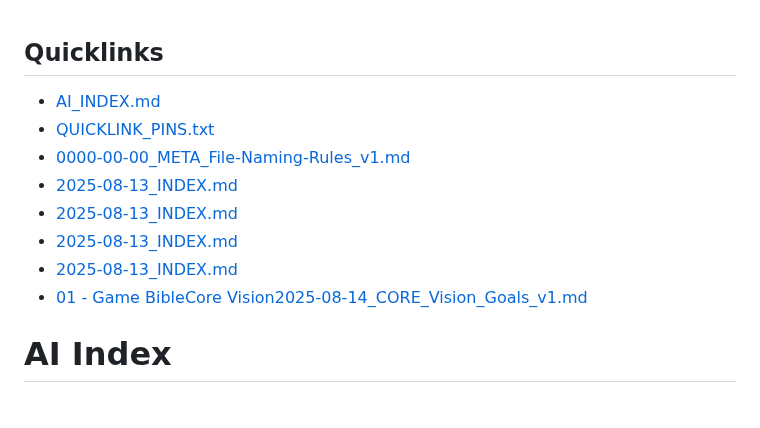
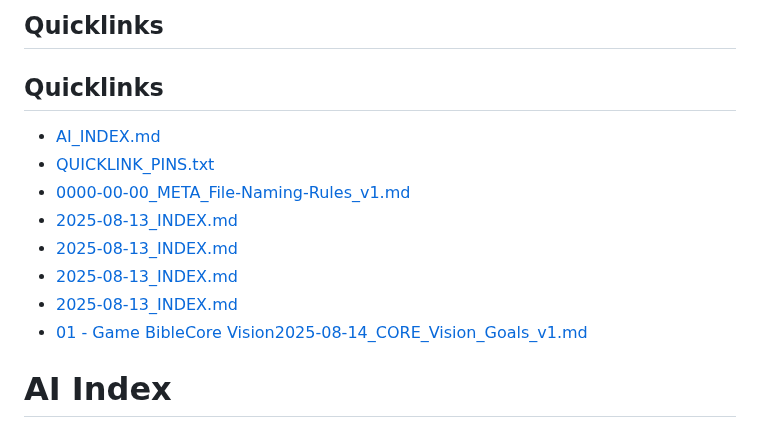
Before and after one commit to altondavisver4/Dungeonpunk-Dev-Vault, a Markdown page: AI_INDEX.md, the part around the change. Rendered like a GitHub page.

Commit message:
chore: auto-update quicklinks + redirects [skip ci]

```diff
--- a/AI_INDEX.md
+++ b/AI_INDEX.md
@@ -1,3 +1,5 @@
+## Quicklinks
+
 ## Quicklinks
 
 <!-- QUICKLINKS:START -->
@@ -10,6 +12,7 @@
 - [2025-08-13_INDEX.md](/01%20%E2%80%93%20Game%20Bible/Characters/2025-08-13_INDEX.md)
 - [01 - Game BibleCore Vision2025-08-14_CORE_Vision_Goals_v1.md](/01%20%E2%80%93%20Game%20Bible/Core%20Vision/01%20-%20Game%20BibleCore%20Vision2025-08-14_CORE_Vision_Goals_v1.md)
 <!-- QUICKLINKS:END -->
+
 
 # AI Index
 
```
